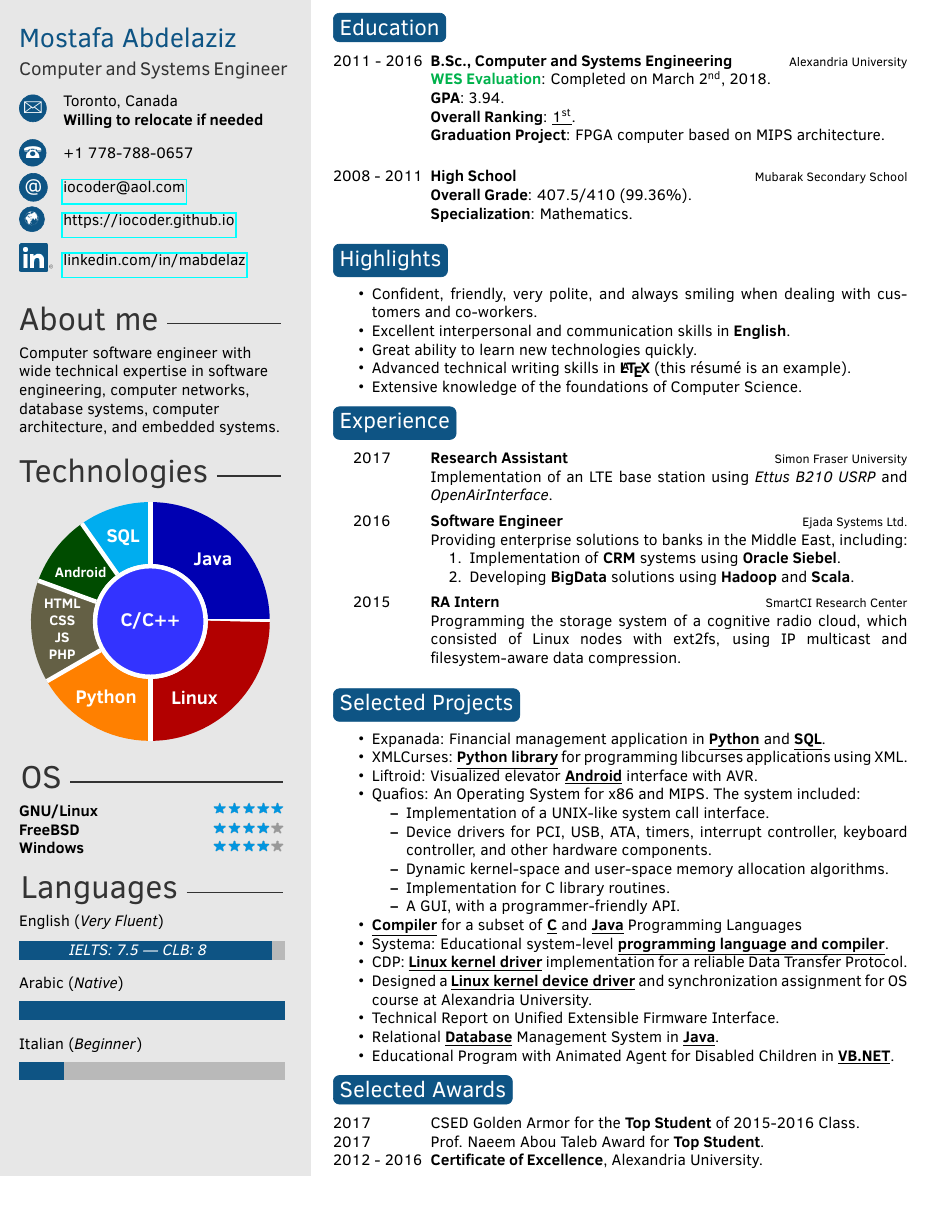
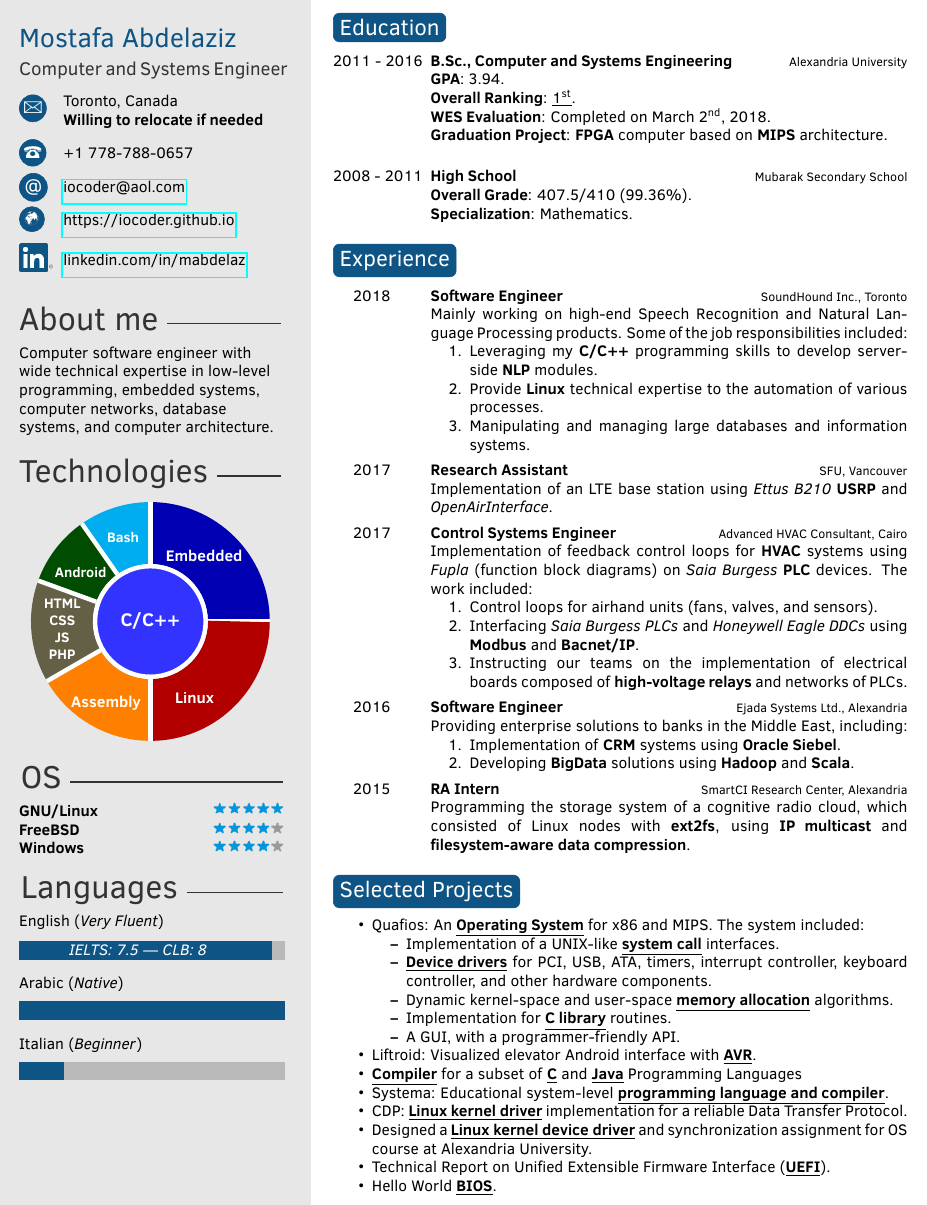
Before and after one commit to iocoder/resume, a LaTeX CV (src/mabdelaz.tex): part of the page before the commit and part of page 1 of 2 after it, cut so that both start at the same text. Compiled offline with pdfLaTeX.

Commit message:
update CV

```diff
--- a/src/mabdelaz.tex
+++ b/src/mabdelaz.tex
@@ -52,9 +52,8 @@
 %	 ABOUT ME
 %----------------------------------------------------------------------------------------
 
-\aboutme{Computer software engineer with wide technical expertise in software engineering,
-         computer networks, database systems, computer architecture, and embedded
-         systems.\\
+\aboutme{Computer software engineer with wide technical expertise in low-level programming,
+         embedded systems, computer networks, database systems, and computer architecture.\\
          %\vspace{10px}
          %\underline{Status in Canada}: \textbf{Refugee Claimant} (under the
          %                  Expedited Processing policy) with an \textbf{Open Work Permit}.
@@ -74,14 +73,12 @@
                 \draw[white, line width=1mm] (\last:1.3)--++(\last:1.4);
         }
         \node[line width=1mm, draw, circle, minimum width=2.5cm, white, fill=blue!80] {C/C++};
-        \node at (45:2cm) {Java};
-        \node at (108:2cm) {SQL};
-        \node[text width=1cm, align=center, font=\sffamily\bfseries\small] at (146:2cm)
-            {Android};
-        \node[text width=1cm, align=center, font=\sffamily\bfseries\small] at (185:2cm)
-            {HTML CSS JS PHP};
-        \node at (240:2cm) {Python};
-        \node at (300:2cm) {Linux};
+        \node[text width=1cm, align=center, font=\sffamily\bfseries\normalsize] at (60:1.70cm)  {Embedded};
+        \node[text width=1cm, align=center, font=\sffamily\bfseries\small] at (108:2cm) {Bash};
+        \node[text width=1cm, align=center, font=\sffamily\bfseries\small] at (146:2cm) {Android};
+        \node[text width=1cm, align=center, font=\sffamily\bfseries\small] at (185:2cm) {HTML CSS JS PHP};
+        \node[text width=1cm, align=center, font=\sffamily\bfseries\normalsize] at (235:2.25cm) {Assembly};
+        \node[text width=1cm, align=center, font=\sffamily\bfseries\normalsize] at (300:2cm) {Linux};
         \end{tikzpicture}
     }
 }
@@ -133,10 +130,10 @@
 	\twentyitem{2011 - 2016}
                {B.Sc., Computer and Systems Engineering}
                {Alexandria University}
-               {\textcolor{darkgreen}{\textbf{WES Evaluation}}: Completed on March \nth{2}, 2018.\newline
-                \textbf{GPA}: 3.94.\newline
+               {\textbf{GPA}: 3.94.\newline
                 \textbf{Overall Ranking}: \underline{\nth{1}}.\newline
-                \textbf{Graduation Project}: FPGA computer based on MIPS architecture.\newline
+                \textbf{WES Evaluation}: Completed on March \nth{2}, 2018.\newline
+                \textbf{Graduation Project}: \textbf{FPGA} computer based on \textbf{MIPS} architecture.\newline
                 %\textbf{Course Highlights}: Control Theory, Modern Control, Embedded Systems,
                 %                            Computer Architecture, Software Engineering,
                 %                            System Software, Operating Systems, Compilers, Switching Theory,
@@ -153,16 +150,16 @@
 %	 Highlights
 %----------------------------------------------------------------------------------------
 
-\section{Highlights}
+%\section{Highlights}
 
-\begin{itemize}
-    \item{Confident, friendly, very polite, and always smiling when
-          dealing with customers and co-workers.}
-    \item{Excellent interpersonal and communication skills in \textbf{English}.}
-    \item{Great ability to learn new technologies quickly.}
-    \item{Advanced technical writing skills in \textbf{\LaTeX} (this r\'esum\'e is an example).}
-    \item{Extensive knowledge of the foundations of Computer Science.}
-\end{itemize}
+%\begin{itemize}
+%    \item{Confident, friendly, very polite, and always smiling when
+%          dealing with customers and co-workers.}
+%    \item{Excellent interpersonal and communication skills in \textbf{English}.}
+%    \item{Great ability to learn new technologies quickly.}
+%    \item{Advanced technical writing skills in \textbf{\LaTeX} (this r\'esum\'e is an example).}
+%    \item{Extensive knowledge of the foundations of Computer Science.}
+%\end{itemize}
 
 %----------------------------------------------------------------------------------------
 %	 EXPERIENCE
@@ -171,33 +168,45 @@
 \section{Experience}
 
 \begin{twenty}
+
+  \twentyitem{\hspace{2ex} 2018}
+             {Software Engineer}
+             {SoundHound Inc., Toronto}
+             {Mainly working on high-end Speech Recognition and Natural Language Processing products. Some of the job responsibilities included:
+             \begin{enumerate}
+                 \item{Leveraging my \textbf{C/C++} programming skills to develop server-side \textbf{NLP} modules.}
+                 \item{Provide \textbf{Linux} technical expertise to the automation of various processes.}
+                 \item{Manipulating and managing large databases and information systems.}
+             \end{enumerate}
+             }
+
 	\twentyitem{\hspace{2ex} 2017}
                {Research Assistant}
-               {Simon Fraser University}
-               {Implementation of an LTE base station using \textit{Ettus B210 USRP} and \textit{OpenAirInterface}.
+               {SFU, Vancouver}
+               {Implementation of an LTE base station using \textit{Ettus B210} \textbf{USRP} and \textit{OpenAirInterface}.
                }
 
-%	\twentyitem{\hspace{2ex} 2017}
-%               {Control Systems Engineer}
-%               {Advanced HVAC Consultant, Cairo}
-%               {Implementation of feedback control loops for HVAC systems using \textit{Fupla} (function block diagrams) on
-%                \textit{Saia Burgess PLC} devices. The work included:
-%                \begin{enumerate}
-%                    \item{Control loops for airhand units (fans, valves, and sensors).}
-%                    \item{Control loops for chillers and water pumps.}
-%                    \item{Interfacing \textit{Saia Burgess PLCs} and \textit{Honeywell Eagle DDCs} using
-%                          Modbus and Bacnet/IP.}
-%                    \item{Developing interactive Human-Computer Interfaces using \textit{Tridium controller}
-%                          to interface the human operator with PLC logic.}
-%                    \item{Instructing our teams on the implementation of electrical boards composed of
-%                          high-voltage relays and networks of PLCs and RIOs.}
-%                    \item{Troubleshooting and solving technical problems at the field.}
-%                \end{enumerate}
-%               }
+	\twentyitem{\hspace{2ex} 2017}
+               {Control Systems Engineer}
+               {Advanced HVAC Consultant, Cairo}
+               {Implementation of feedback control loops for \textbf{HVAC} systems using \textit{Fupla} (function block diagrams) on
+                \textit{Saia Burgess} \textbf{PLC} devices. The work included:
+                \begin{enumerate}
+                    \item{Control loops for airhand units (fans, valves, and sensors).}
+                    %\item{Control loops for chillers and water pumps.}
+                    \item{Interfacing \textit{Saia Burgess PLCs} and \textit{Honeywell Eagle DDCs} using
+                          \textbf{Modbus} and \textbf{Bacnet/IP}.}
+                    %\item{Developing interactive Human-Computer Interfaces using \textit{Tridium controller}
+                    %      to interface the human operator with PLC logic.}
+                    \item{Instructing our teams on the implementation of electrical boards composed of
+                          \textbf{high-voltage relays} and networks of PLCs.}
+                    %\item{Troubleshooting and solving technical problems at the field.}
+                \end{enumerate}
+               }
 
 	\twentyitem{\hspace{2ex} 2016}
                {Software Engineer}
-               {Ejada Systems Ltd.}
+               {Ejada Systems Ltd., Alexandria}
                {Providing enterprise solutions to banks in the Middle East, including:
                 \begin{enumerate}
                     \item Implementation of \textbf{CRM} systems using \textbf{Oracle Siebel}.
@@ -207,9 +216,10 @@
 
 	\twentyitem{\hspace{2ex} 2015}
                {RA Intern}
-               {SmartCI Research Center}
+               {SmartCI Research Center, Alexandria}
                {Programming the storage system of a cognitive radio cloud, which consisted of
-                Linux nodes with ext2fs, using IP multicast and filesystem-aware data compression.}
+                Linux nodes with \textbf{ext2fs}, using \textbf{IP multicast} and \textbf{filesystem-aware}
+                \textbf{data compression}.}
 
 	%\twentyitem{<dates>}{<title>}{<location>}{<description>}
 \end{twenty}
@@ -221,19 +231,19 @@
 \section{Selected Projects}
 
 \begin{itemize}
-    \item{Expanada: Financial management application in \textbf{\underline{Python}} and \textbf{\underline{SQL}}.}
-    \item{XMLCurses: \textbf{\underline{Python library}} for programming libcurses applications using XML.}
-    \item{Liftroid: Visualized elevator \textbf{\underline{Android}} interface with AVR.}
-    \item{Quafios: An Operating System for x86 and MIPS. The system included:
+    %\item{Expanada: Financial management application in \textbf{\underline{Python}} and \textbf{\underline{SQL}}.}
+    %\item{XMLCurses: \textbf{\underline{Python library}} for programming libcurses applications using XML.}
+    \item{Quafios: An \textbf{\underline{Operating System}} for x86 and MIPS. The system included:
           \begin{itemize}
-            \item Implementation of a UNIX-like system call interface.
-            \item Device drivers for PCI, USB, ATA, timers, interrupt controller,
+            \item Implementation of a UNIX-like \textbf{\underline{system call}} interfaces.
+            \item \textbf{\underline{Device drivers}} for PCI, USB, ATA, timers, interrupt controller,
                   keyboard controller, and other hardware components.
-            \item Dynamic kernel-space and user-space memory allocation algorithms.
-            \item Implementation for C library routines.
+            \item Dynamic kernel-space and user-space \textbf{\underline{memory allocation}} algorithms.
+            \item Implementation for \textbf{\underline{C library}} routines.
             \item A GUI, with a programmer-friendly API.
           \end{itemize}
           }
+    \item{Liftroid: Visualized elevator Android interface with \textbf{\underline{AVR}}.}
     \item{\textbf{\underline{Compiler}} for a subset of \textbf{\underline{C}} and
           \textbf{\underline{Java}} Programming Languages}
     \item{Systema: Educational system-level \textbf{\underline{programming language and compiler}}.}
@@ -241,30 +251,30 @@
     \item{CDP: \textbf{\underline{Linux kernel driver}} implementation for a reliable Data Transfer Protocol.}
     \item{Designed a \textbf{\underline{Linux kernel device driver}} and synchronization assignment
           for OS course at Alexandria University.}
-    \item{Technical Report on Unified Extensible Firmware Interface.}
+    \item{Technical Report on Unified Extensible Firmware Interface (\textbf{\underline{UEFI}}).}
     %\item{IDE to USB interface using AVR and PIC.}
     %\item{8086 micro-computer system.}
     %\item{System for OS image distribution over cloud using Frisbee.}
-    \item{Relational \textbf{\underline{Database}} Management System in \textbf{\underline{Java}}.}
+    %\item{Relational \textbf{\underline{Database}} Management System in \textbf{\underline{Java}}.}
     %\item{NES (Nintendo Entertainment System) Simulator.}
-    %\item{Hello World BIOS.}
+    \item{Hello World \textbf{\underline{BIOS}}.}
     %\item{Static RAM with MOSFETs on PCB.}
     %\item{T-DEC/102, a simulated TTL computer.}
-    \item{Educational Program with Animated Agent for Disabled Children in \textbf{\underline{VB.NET}}.}
+    %\item{Educational Program with Animated Agent for Disabled Children in \textbf{\underline{VB.NET}}.}
 \end{itemize}
 
 %----------------------------------------------------------------------------------------
 %	 AWARDS
 %----------------------------------------------------------------------------------------
 
-\section{Selected Awards}
-
-\begin{twentyshort}
-	\twentyitemshort{2017}       {CSED Golden Armor for the \textbf{Top Student} of 2015-2016 Class.}
-	\twentyitemshort{2017}       {Prof. Naeem Abou Taleb Award for \textbf{Top Student}.}
-	\twentyitemshort{2012 - 2016}{\textbf{Certificate of Excellence}, Alexandria University.}
-	%\twentyitemshort{<dates>}{<title/description>}
-\end{twentyshort}
+%\section{Selected Awards}
+%
+%\begin{twentyshort}
+%	\twentyitemshort{2017}       {CSED Golden Armor for the \textbf{Top Student} of 2015-2016 Class.}
+%	\twentyitemshort{2017}       {Prof. Naeem Abou Taleb Award for \textbf{Top Student}.}
+%	\twentyitemshort{2012 - 2016}{\textbf{Certificate of Excellence}, Alexandria University.}
+%	%\twentyitemshort{<dates>}{<title/description>}
+%\end{twentyshort}
 
 %\vfill
 %\footnotesize{
```
Also changed, not shown: 2 other files.
